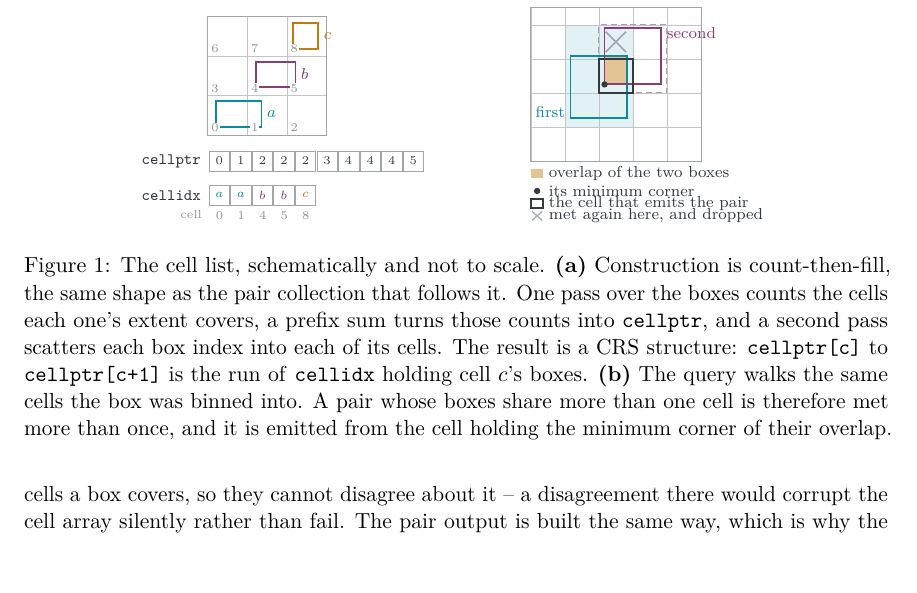
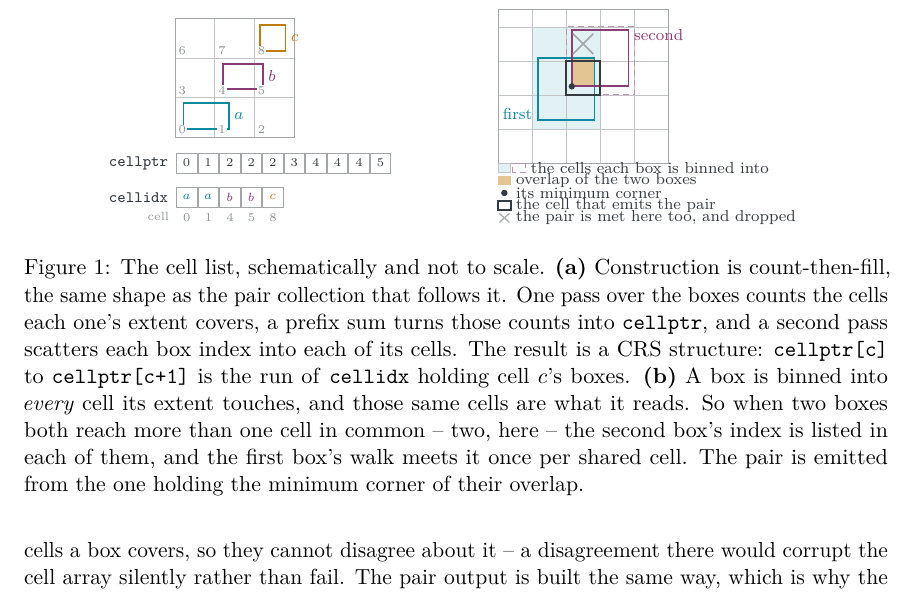
Before and after one commit to zulianp/sccd, a LaTeX paper (wip/paper/main.tex, which reads wip/paper/sections/broadphase.tex, wip/paper/tikz/cell2d.tex): part of page 10 of 50, cut so that both start at the same text, the shorter picture padded with empty space. Compiled offline with pdfLaTeX.

Commit message:
Say in the cell-list figure what the two shaded ranges are
The key named the owning cell and the cell the pair is dropped from, but
never said what the teal shading and the dashed outline were, so nothing in
the panel explained how the same pair could be met twice. It now names them
first -- the cells each box is binned into -- and the caption states the
mechanism: a box enters every cell its extent touches, so a partner's index
is listed in each cell the two have in common.

Co-Authored-By: Claude Opus 5 (1M context) <noreply@anthropic.com>

```diff
--- a/wip/paper/sections/broadphase.tex
+++ b/wip/paper/sections/broadphase.tex
@@ -197,9 +197,11 @@ distribution requires.
     and a second pass scatters each box index into each of its cells. The
     result is a CRS structure: \texttt{cellptr[c]} to \texttt{cellptr[c+1]} is
     the run of \texttt{cellidx} holding cell $c$'s boxes.
-    \textbf{(b)} The query walks the same cells the box was binned into. A pair
-    whose boxes share more than one cell is therefore met more than once, and
-    it is emitted from the cell holding the minimum corner of their overlap.}
+    \textbf{(b)} A box is binned into \emph{every} cell its extent touches, and
+    those same cells are what it reads. So when two boxes both reach more than
+    one cell in common -- two, here -- the second box's index is listed in each
+    of them, and the first box's walk meets it once per shared cell. The pair is
+    emitted from the one holding the minimum corner of their overlap.}
   \label{fig:cell2d}
 \end{figure}
 
--- a/wip/paper/tikz/cell2d.tex
+++ b/wip/paper/tikz/cell2d.tex
@@ -90,14 +90,21 @@
   \node[lbl, text=sccdPlum, anchor=west] at (2.34,2.70) {second};
 
   % --- key in one column, so no label can run into the next ---
-  \fill[sccdAmber!45] (0.00,0.14) rectangle ++(0.22,0.16);
-  \node[lbl, anchor=west] at (0.26,0.22) {overlap of the two boxes};
+  % The two ranges come first. Without them the reader has no way to see that
+  % the second box is listed in two of the cells the first one walks, which is
+  % the whole reason the pair is met twice.
+  \fill[sccdTeal!12] (0.00,0.28) rectangle ++(0.22,0.16);
+  \draw[draw=sccdInk!30, line width=0.3pt] (0.00,0.28) rectangle ++(0.22,0.16);
+  \draw[draw=sccdPlum!55, line width=0.5pt, densely dashed] (0.26,0.28) rectangle ++(0.22,0.16);
+  \node[lbl, anchor=west] at (0.52,0.36) {the cells each box is binned into};
+  \fill[sccdAmber!45] (0.00,0.06) rectangle ++(0.22,0.16);
+  \node[lbl, anchor=west] at (0.26,0.14) {overlap of the two boxes};
   \fill[sccdInk] (0.11,-0.08) circle (1.6pt);
   \node[lbl, anchor=west] at (0.26,-0.08) {its minimum corner};
   \draw[draw=sccdInk, line width=1.0pt] (0.00,-0.38) rectangle ++(0.22,0.16);
   \node[lbl, anchor=west] at (0.26,-0.30) {the cell that emits the pair};
   \draw[draw=sccdInk!40, line width=0.7pt] (0.02,-0.60) -- (0.20,-0.44);
   \draw[draw=sccdInk!40, line width=0.7pt] (0.20,-0.60) -- (0.02,-0.44);
-  \node[lbl, anchor=west] at (0.26,-0.52) {met again here, and dropped};
+  \node[lbl, anchor=west] at (0.26,-0.52) {the pair is met here too, and dropped};
 \end{scope}
 \end{tikzpicture}
```
